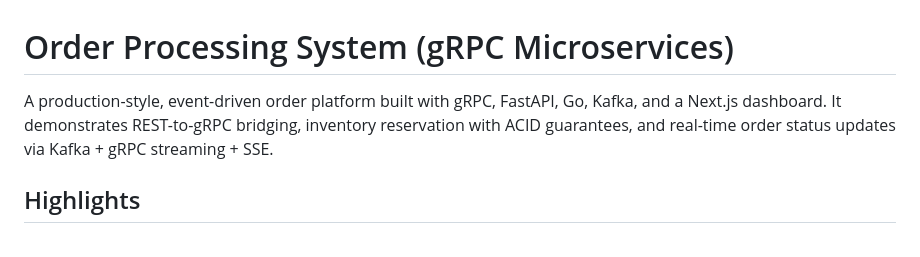
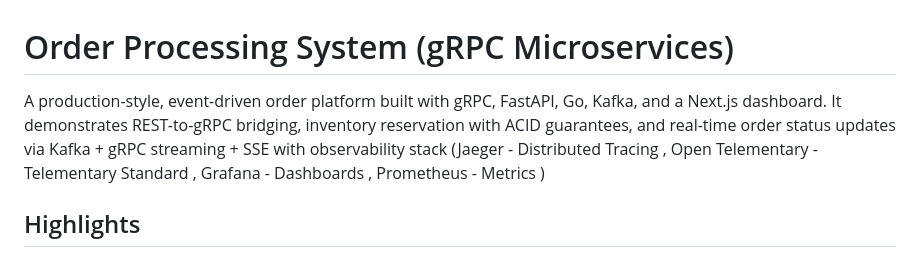
Before and after one commit to sairam0424/gRPC-micro-services, a Markdown page: README.md, the part around the change. Rendered like a GitHub page.

Commit message:
Enhance README with observability stack information
Added observability stack details to the project description.

```diff
--- a/README.md
+++ b/README.md
@@ -1,6 +1,6 @@
 # Order Processing System (gRPC Microservices)
 
-A production-style, event-driven order platform built with gRPC, FastAPI, Go, Kafka, and a Next.js dashboard. It demonstrates REST-to-gRPC bridging, inventory reservation with ACID guarantees, and real-time order status updates via Kafka + gRPC streaming + SSE.
+A production-style, event-driven order platform built with gRPC, FastAPI, Go, Kafka, and a Next.js dashboard. It demonstrates REST-to-gRPC bridging, inventory reservation with ACID guarantees, and real-time order status updates via Kafka + gRPC streaming + SSE with observability stack (Jaeger - Distributed Tracing , Open Telementary - Telementary Standard , Grafana - Dashboards , Prometheus - Metrics )
 
 ## Highlights
 - **API Gateway (FastAPI)** exposes REST endpoints and bridges to gRPC services.
```
